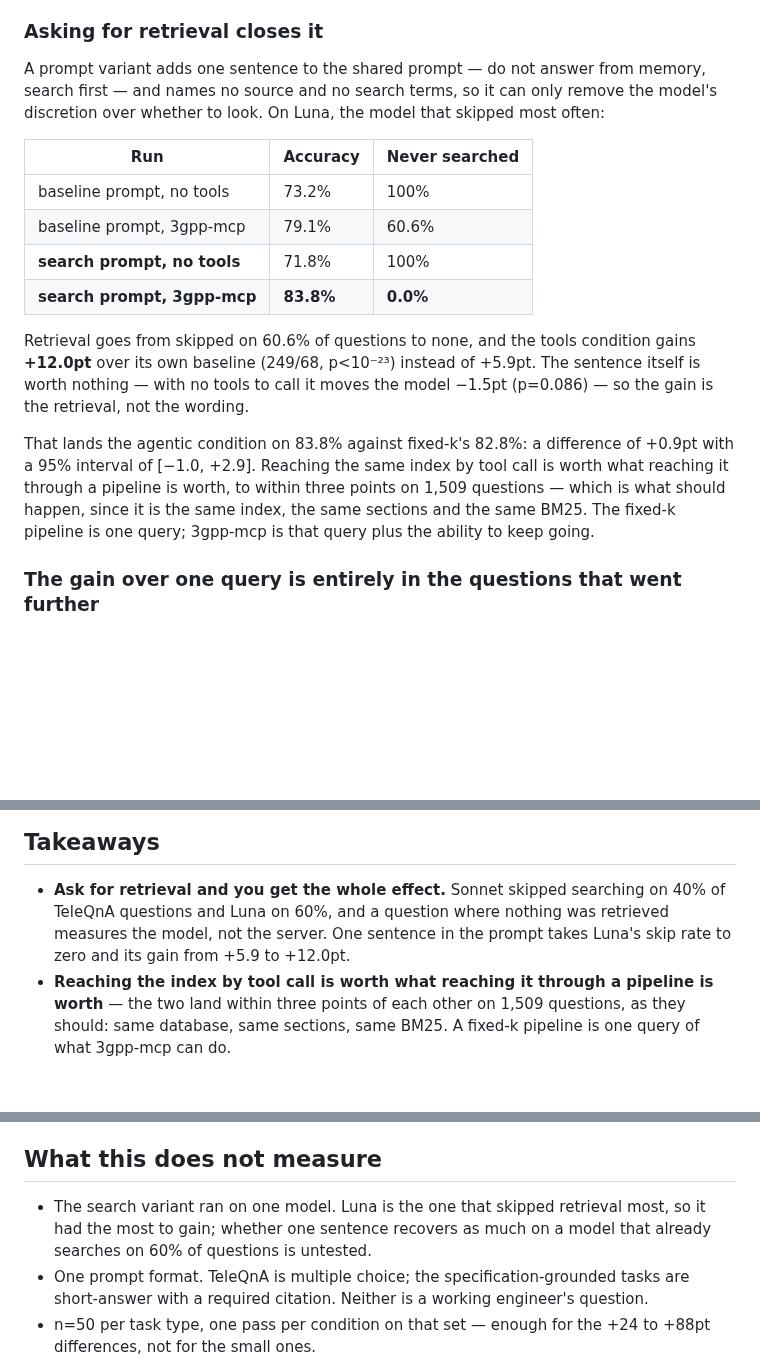
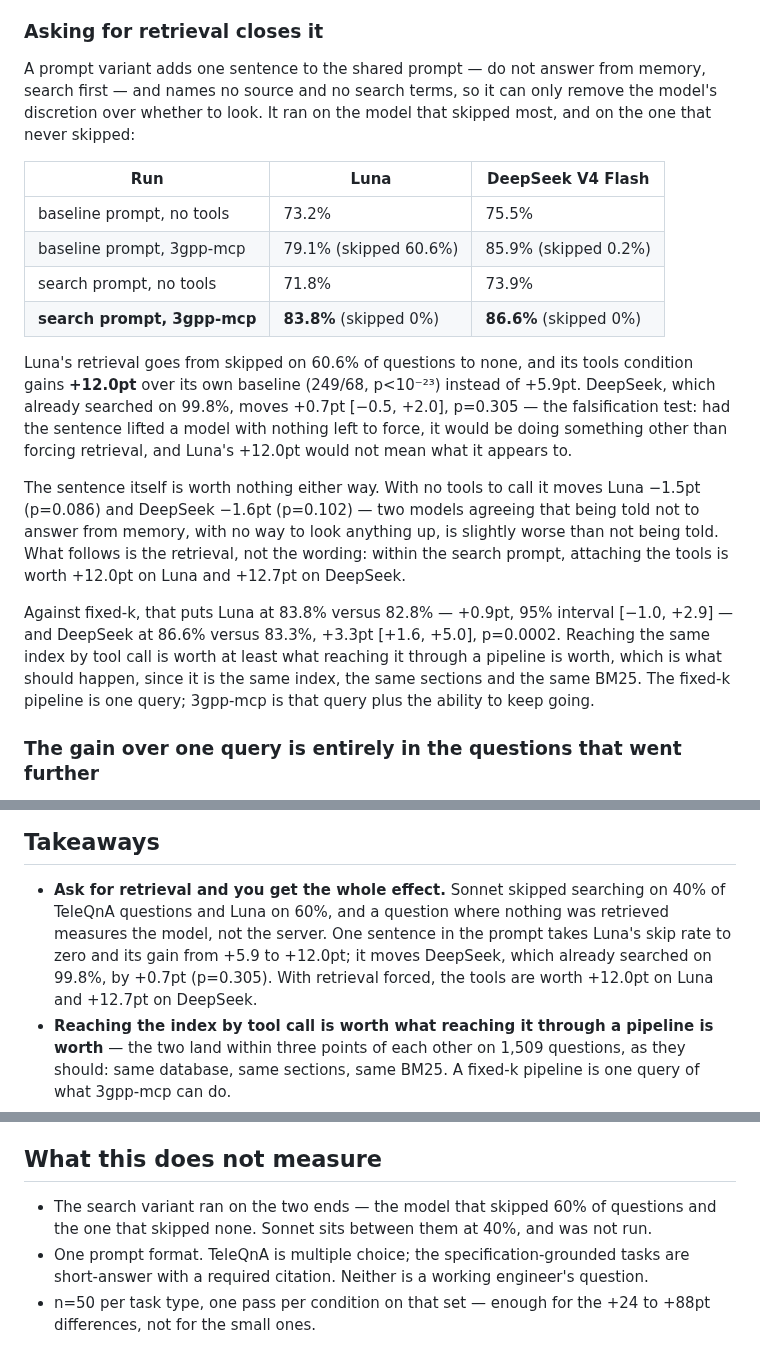
Before and after one commit to higebu/3gpp-mcp, a Markdown page: BENCHMARK.md, 3 parts joined by grey strips. Rendered like a GitHub page; blank space fills up the shorter version.

Commit message:
docs: add the falsification test for the search prompt
DeepSeek already searched on 99.8% of questions, so the instruction had nothing
to force and should have done nothing. It moves it +0.7pt [-0.5, +2.0],
p=0.305. Had it lifted a model with no skipped retrieval to recover, the
sentence would be doing something other than forcing retrieval and Luna's
+12.0pt would not mean what it appears to.

Both models also agree on the control: told not to answer from memory with no
way to look anything up, Luna moves -1.5pt and DeepSeek -1.6pt, neither
significant. Within the search prompt, attaching the tools is worth +12.0pt and
+12.7pt.

Against fixed-k the forced-retrieval condition is +0.9pt [-1.0, +2.9] on Luna
and +3.3pt [+1.6, +5.0], p=0.0002 on DeepSeek.

```diff
--- a/BENCHMARK.md
+++ b/BENCHMARK.md
@@ -100,25 +100,34 @@ retrieved and the agent did not.
 
 A prompt variant adds one sentence to the shared prompt — do not answer from
 memory, search first — and names no source and no search terms, so it can only
-remove the model's discretion over whether to look. On Luna, the model that
-skipped most often:
+remove the model's discretion over whether to look. It ran on the model that
+skipped most, and on the one that never skipped:
 
-| Run | Accuracy | Never searched |
+| Run | Luna | DeepSeek V4 Flash |
 |---|---|---|
-| baseline prompt, no tools | 73.2% | 100% |
-| baseline prompt, 3gpp-mcp | 79.1% | 60.6% |
-| **search prompt, no tools** | 71.8% | 100% |
-| **search prompt, 3gpp-mcp** | **83.8%** | **0.0%** |
+| baseline prompt, no tools | 73.2% | 75.5% |
+| baseline prompt, 3gpp-mcp | 79.1% (skipped 60.6%) | 85.9% (skipped 0.2%) |
+| search prompt, no tools | 71.8% | 73.9% |
+| **search prompt, 3gpp-mcp** | **83.8%** (skipped 0%) | **86.6%** (skipped 0%) |
 
-Retrieval goes from skipped on 60.6% of questions to none, and the tools
+Luna's retrieval goes from skipped on 60.6% of questions to none, and its tools
 condition gains **+12.0pt** over its own baseline (249/68, p<10⁻²³) instead of
-+5.9pt. The sentence itself is worth nothing — with no tools to call it moves
-the model −1.5pt (p=0.086) — so the gain is the retrieval, not the wording.
++5.9pt. DeepSeek, which already searched on 99.8%, moves +0.7pt [−0.5, +2.0],
+p=0.305 — the falsification test: had the sentence lifted a model with nothing
+left to force, it would be doing something other than forcing retrieval, and
+Luna's +12.0pt would not mean what it appears to.
 
-That lands the agentic condition on 83.8% against fixed-k's 82.8%: a difference
-of +0.9pt with a 95% interval of [−1.0, +2.9]. Reaching the same index by
-tool call is worth what reaching it through a pipeline is worth, to within
-three points on 1,509 questions — which is what should happen, since it is the
+The sentence itself is worth nothing either way. With no tools to call it moves
+Luna −1.5pt (p=0.086) and DeepSeek −1.6pt (p=0.102) — two models agreeing that
+being told not to answer from memory, with no way to look anything up, is
+slightly worse than not being told. What follows is the retrieval, not the
+wording: within the search prompt, attaching the tools is worth +12.0pt on Luna
+and +12.7pt on DeepSeek.
+
+Against fixed-k, that puts Luna at 83.8% versus 82.8% — +0.9pt, 95% interval
+[−1.0, +2.9] — and DeepSeek at 86.6% versus 83.3%, +3.3pt [+1.6, +5.0],
+p=0.0002. Reaching the same index by tool call is worth at least what reaching
+it through a pipeline is worth, which is what should happen, since it is the
 same index, the same sections and the same BM25. The fixed-k pipeline is one
 query; 3gpp-mcp is that query plus the ability to keep going.
 
@@ -207,8 +216,10 @@ difference retrieval depth makes.
 
 - **Ask for retrieval and you get the whole effect.** Sonnet skipped searching
   on 40% of TeleQnA questions and Luna on 60%, and a question where nothing was
-  retrieved measures the model, not the server. One sentence in the prompt
-  takes Luna's skip rate to zero and its gain from +5.9 to +12.0pt.
+  retrieved measures the model, not the server. One sentence in the prompt takes
+  Luna's skip rate to zero and its gain from +5.9 to +12.0pt; it moves DeepSeek,
+  which already searched on 99.8%, by +0.7pt (p=0.305). With retrieval forced,
+  the tools are worth +12.0pt on Luna and +12.7pt on DeepSeek.
 - **Reaching the index by tool call is worth what reaching it through a
   pipeline is worth** — the two land within three points of each other on
   1,509 questions, as they should: same database, same sections, same BM25.
@@ -266,9 +277,9 @@ difference retrieval depth makes.
 
 ## What this does not measure
 
-- The search variant ran on one model. Luna is the one that skipped retrieval
-  most, so it had the most to gain; whether one sentence recovers as much on a
-  model that already searches on 60% of questions is untested.
+- The search variant ran on the two ends — the model that skipped 60% of
+  questions and the one that skipped none. Sonnet sits between them at 40%, and
+  was not run.
 - One prompt format. TeleQnA is multiple choice; the specification-grounded
   tasks are short-answer with a required citation. Neither is a working
   engineer's question.
```
